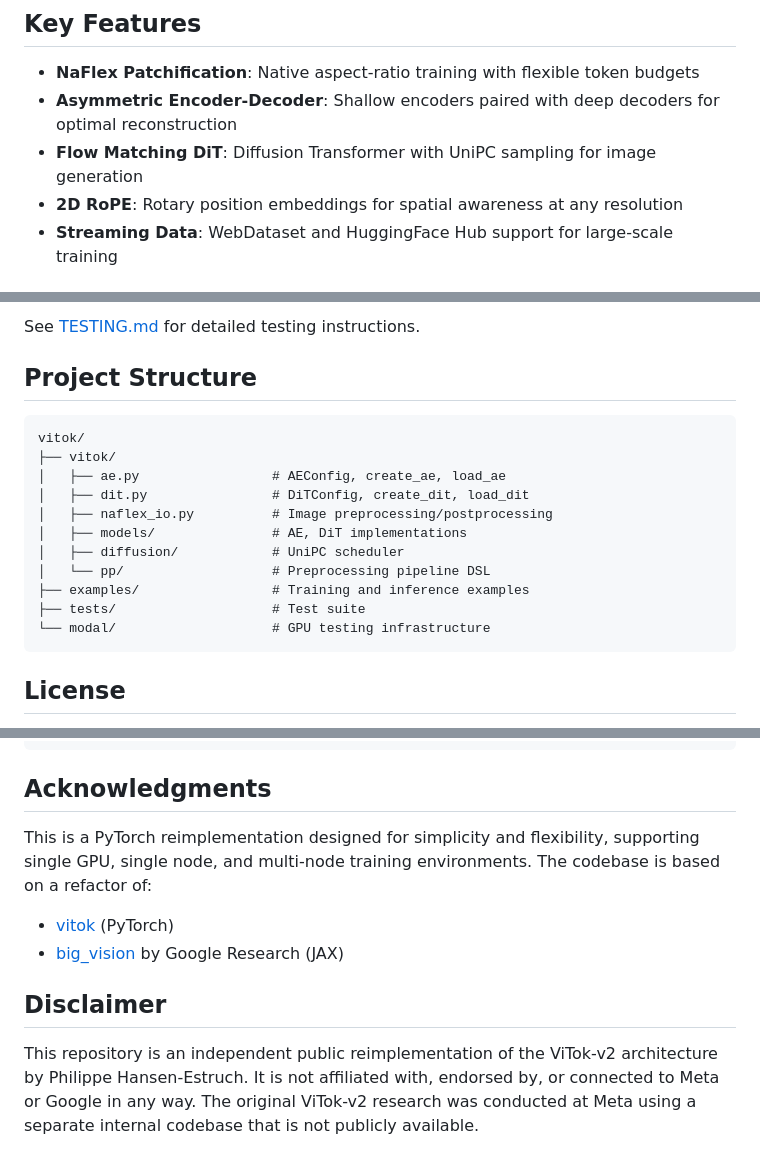
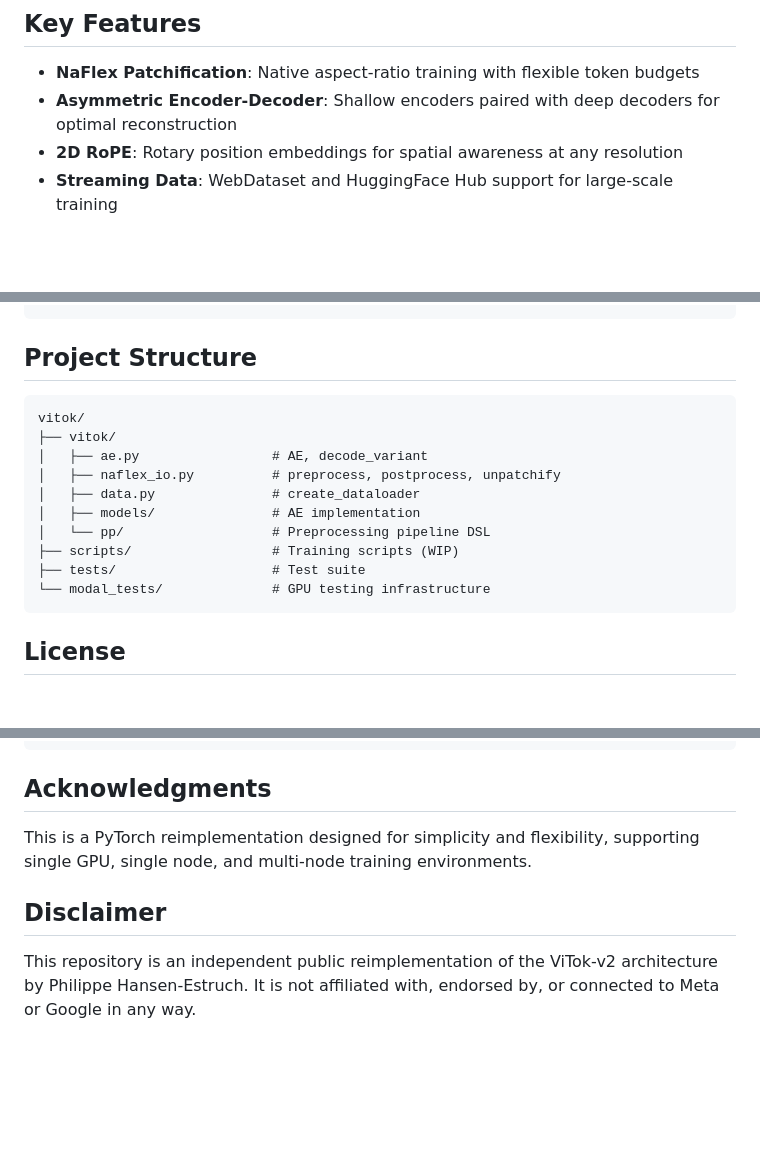
Before and after one commit to Na-VAE/vitok-release, a Markdown page: README.md, 3 parts joined by grey strips. Drawn GitHub-style; blank space fills up the shorter version.

````diff
--- a/README.md
+++ b/README.md
@@ -10,7 +10,6 @@
 
 - **NaFlex Patchification**: Native aspect-ratio training with flexible token budgets
 - **Asymmetric Encoder-Decoder**: Shallow encoders paired with deep decoders for optimal reconstruction
-- **Flow Matching DiT**: Diffusion Transformer with UniPC sampling for image generation
 - **2D RoPE**: Rotary position embeddings for spatial awareness at any resolution
 - **Streaming Data**: WebDataset and HuggingFace Hub support for large-scale training
 
@@ -140,21 +89,18 @@ modal run modal/test_all.py
 ```
-
-See [TESTING.md](TESTING.md) for detailed testing instructions.
 
 ## Project Structure
 
 ```
 vitok/
 ├── vitok/
-│   ├── ae.py                 # AEConfig, create_ae, load_ae
-│   ├── dit.py                # DiTConfig, create_dit, load_dit
-│   ├── naflex_io.py          # Image preprocessing/postprocessing
-│   ├── models/               # AE, DiT implementations
-│   ├── diffusion/            # UniPC scheduler
+│   ├── ae.py                 # AE, decode_variant
+│   ├── naflex_io.py          # preprocess, postprocess, unpatchify
+│   ├── data.py               # create_dataloader
+│   ├── models/               # AE implementation
 │   └── pp/                   # Preprocessing pipeline DSL
-├── examples/                 # Training and inference examples
+├── scripts/                  # Training scripts (WIP)
 ├── tests/                    # Test suite
-└── modal/                    # GPU testing infrastructure
+└── modal_tests/              # GPU testing infrastructure
 ```
 
 ## License
@@ -191,11 +137,8 @@ This implementation builds upon ideas from the original ViTok work:
 
 ## Acknowledgments
 
-This is a PyTorch reimplementation designed for simplicity and flexibility, supporting single GPU, single node, and multi-node training environments. The codebase is based on a refactor of:
-
-- [vitok](https://github.com/philippe-eecs/vitok) (PyTorch)
-- [big_vision](https://github.com/google-research/big_vision) by Google Research (JAX)
+This is a PyTorch reimplementation designed for simplicity and flexibility, supporting single GPU, single node, and multi-node training environments.
 
 ## Disclaimer
 
-This repository is an independent public reimplementation of the ViTok-v2 architecture by Philippe Hansen-Estruch. It is not affiliated with, endorsed by, or connected to Meta or Google in any way. The original ViTok-v2 research was conducted at Meta using a separate internal codebase that is not publicly available.
+This repository is an independent public reimplementation of the ViTok-v2 architecture by Philippe Hansen-Estruch. It is not affiliated with, endorsed by, or connected to Meta or Google in any way.
````
Also changed, not shown: other parts of README.md (+8 -58 lines).
